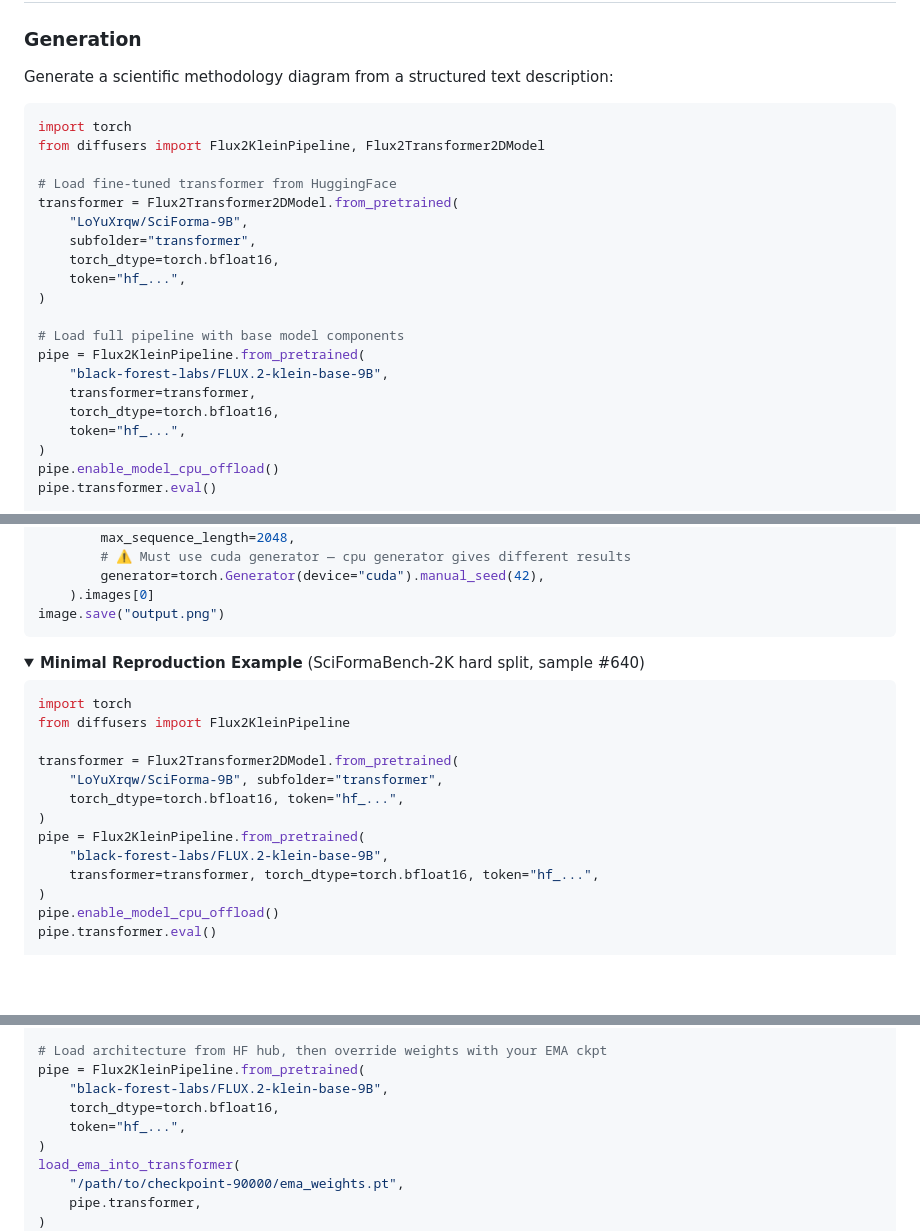
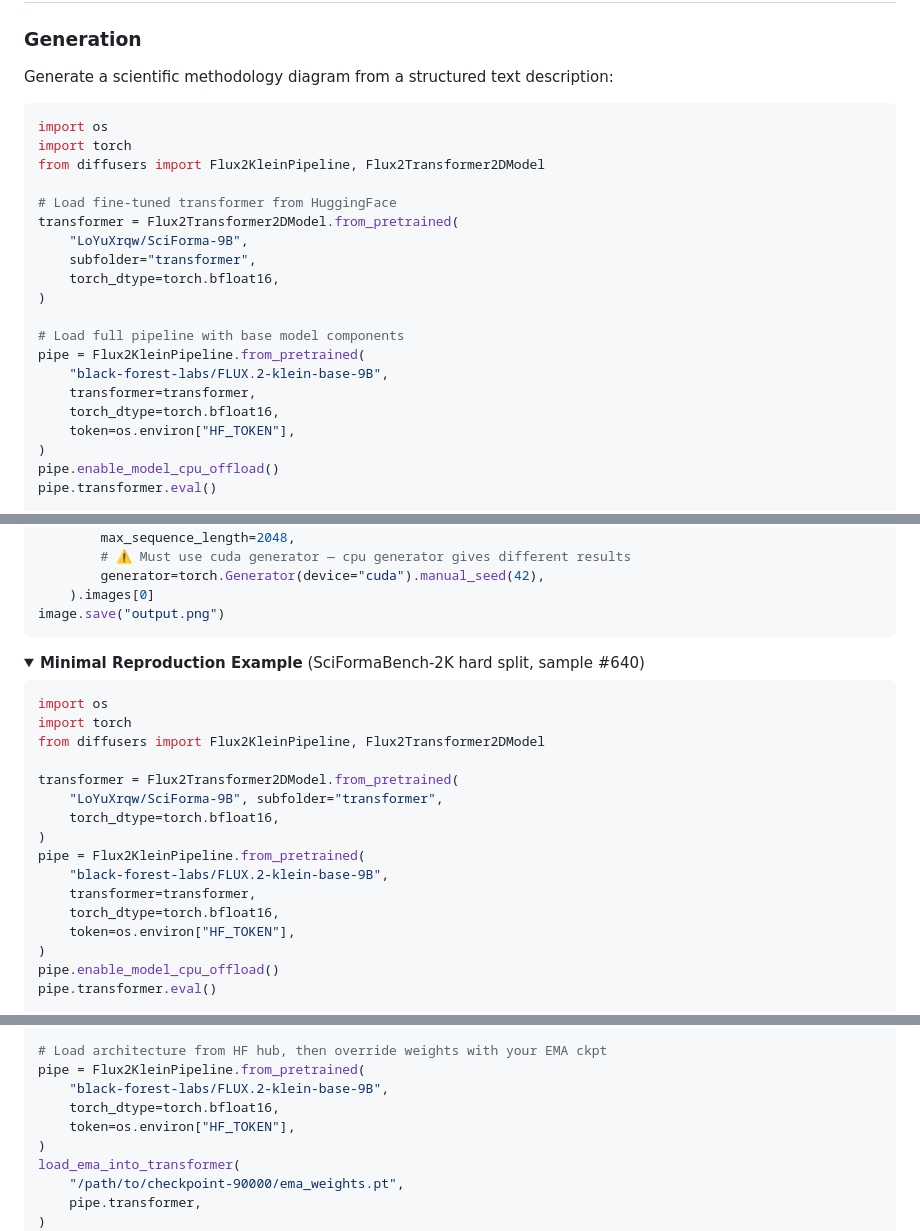
Before and after one commit to microsoft/SciForma, a Markdown page: README.md, 3 parts joined by grey strips. GitHub-like rendering; folded sections open; blank space fills up the shorter version.

Commit message:
update public model usage

````diff
--- a/README.md
+++ b/README.md
@@ -135,6 +135,7 @@ Expected output: `✅ All critical checks passed — ready to train!`
 Generate a scientific methodology diagram from a structured text description:
 
 ```python
+import os
 import torch
 from diffusers import Flux2KleinPipeline, Flux2Transformer2DModel
 
@@ -143,7 +144,6 @@ transformer = Flux2Transformer2DModel.from_pretrained(
     "LoYuXrqw/SciForma-9B",
     subfolder="transformer",
     torch_dtype=torch.bfloat16,
-    token="hf_...",
 )
 
 # Load full pipeline with base model components
@@ -151,7 +151,7 @@ pipe = Flux2KleinPipeline.from_pretrained(
     "black-forest-labs/FLUX.2-klein-base-9B",
     transformer=transformer,
     torch_dtype=torch.bfloat16,
-    token="hf_...",
+    token=os.environ["HF_TOKEN"],
 )
 pipe.enable_model_cpu_offload()
 pipe.transformer.eval()
@@ -182,16 +182,19 @@ image.save("output.png")
 <summary><b>Minimal Reproduction Example</b> (SciFormaBench-2K hard split, sample #640)</summary>
 
 ```python
+import os
 import torch
-from diffusers import Flux2KleinPipeline
+from diffusers import Flux2KleinPipeline, Flux2Transformer2DModel
 
 transformer = Flux2Transformer2DModel.from_pretrained(
     "LoYuXrqw/SciForma-9B", subfolder="transformer",
-    torch_dtype=torch.bfloat16, token="hf_...",
+    torch_dtype=torch.bfloat16,
 )
 pipe = Flux2KleinPipeline.from_pretrained(
     "black-forest-labs/FLUX.2-klein-base-9B",
-    transformer=transformer, torch_dtype=torch.bfloat16, token="hf_...",
+    transformer=transformer,
+    torch_dtype=torch.bfloat16,
+    token=os.environ["HF_TOKEN"],
 )
 pipe.enable_model_cpu_offload()
 pipe.transformer.eval()
@@ -249,7 +253,7 @@ def load_ema_into_transformer(ema_path: str, transformer) -> None:
 pipe = Flux2KleinPipeline.from_pretrained(
     "black-forest-labs/FLUX.2-klein-base-9B",
     torch_dtype=torch.bfloat16,
-    token="hf_...",
+    token=os.environ["HF_TOKEN"],
 )
 load_ema_into_transformer(
     "/path/to/checkpoint-90000/ema_weights.pt",
````
Also changed, not shown: other parts of README.md (+1 -0 lines).
